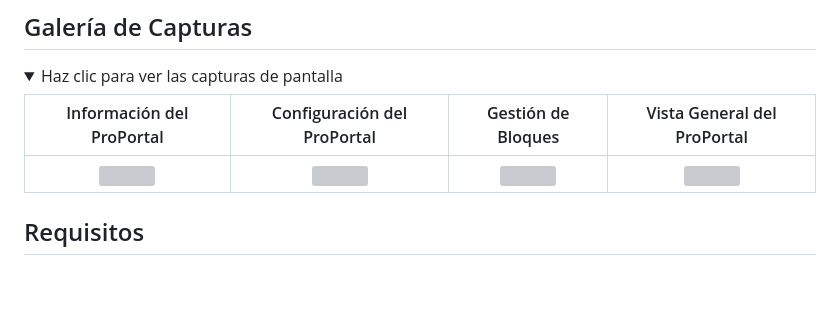
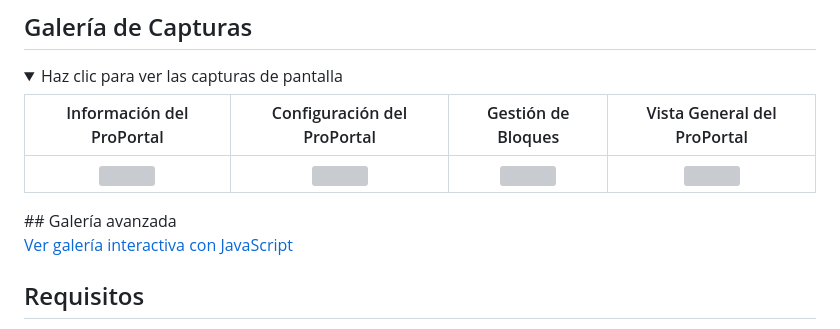
Before and after one commit to MrUriosXD/ProPortal-MyBB, a Markdown page: README.md, the part around the change. Rendered like a GitHub page; folded sections open; blank space fills up the shorter version; grey boxes are pictures that could not be loaded.

```diff
--- a/README.md
+++ b/README.md
@@ -25,6 +25,9 @@ Es por ello que hay que contar, que todo se configura desde el panel de administ
   | <img src="https://placehold.co/400x250?text=Info+ProPortal" width="400"/> | <img src="https://placehold.co/400x250?text=Configuraci%C3%B3n+ProPortal" width="400"/> | <img src="https://placehold.co/400x250?text=Gesti%C3%B3n+de+Bloques" width="400"/> | <img src="https://placehold.co/400x250?text=Vista+General+ProPortal" width="400"/> |
 
 </details>
+## Galería avanzada
+
+[Ver galería interactiva con JavaScript](docs/galeria.html)
 
 ## Requisitos
 
```
